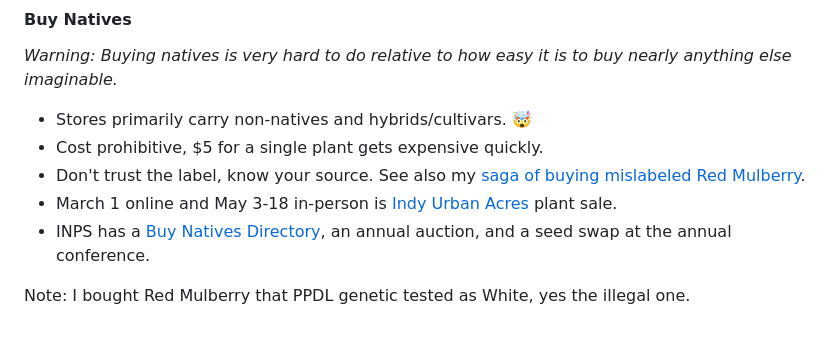
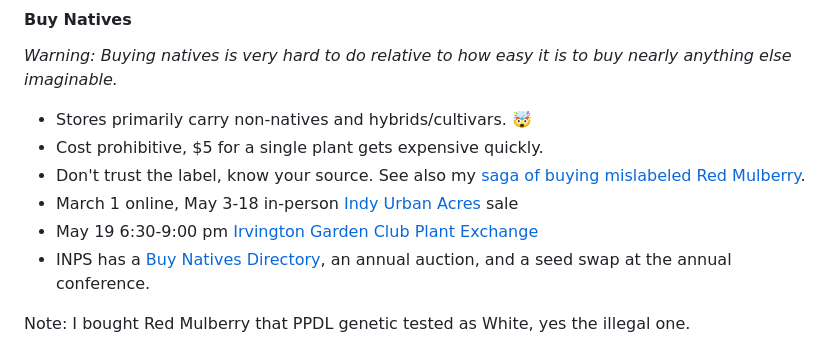
Before and after one commit to josephdpurcell/how-to-remove-invasive-plants, a Markdown page: presentations/2025-01-27-IGC/content.md, the part around the change. Drawn GitHub-style.

Commit message:
Mention IGC sale

```diff
--- a/presentations/2025-01-27-IGC/content.md
+++ b/presentations/2025-01-27-IGC/content.md
@@ -501,7 +501,8 @@ _Warning: Buying natives is very hard to do relative to how easy it is to buy ne
 - Stores primarily carry non-natives and hybrids/cultivars. 🤯
 - Cost prohibitive, $5 for a single plant gets expensive quickly.
 - Don't trust the label, know your source. See also my [saga of buying mislabeled Red Mulberry](https://www.josephdpurcell.com/mulberry-samples/).
-- March 1 online and May 3-18 in-person is [Indy Urban Acres](https://www.iuaplantsale.com/) plant sale.
+- March 1 online, May 3-18 in-person [Indy Urban Acres](https://www.iuaplantsale.com/) sale
+- May 19 6:30-9:00 pm [Irvington Garden Club Plant Exchange](https://www.irvingtongardenclub.com/event-details/club-meeting-plant-exchange-2025-05-19-18-30)
 - INPS has a [Buy Natives Directory](https://indiananativeplants.org/landscaping/where-to-buy/), an annual auction, and a seed swap at the annual conference.
 
 Note: I bought Red Mulberry that PPDL genetic tested as White, yes the illegal one.
```
